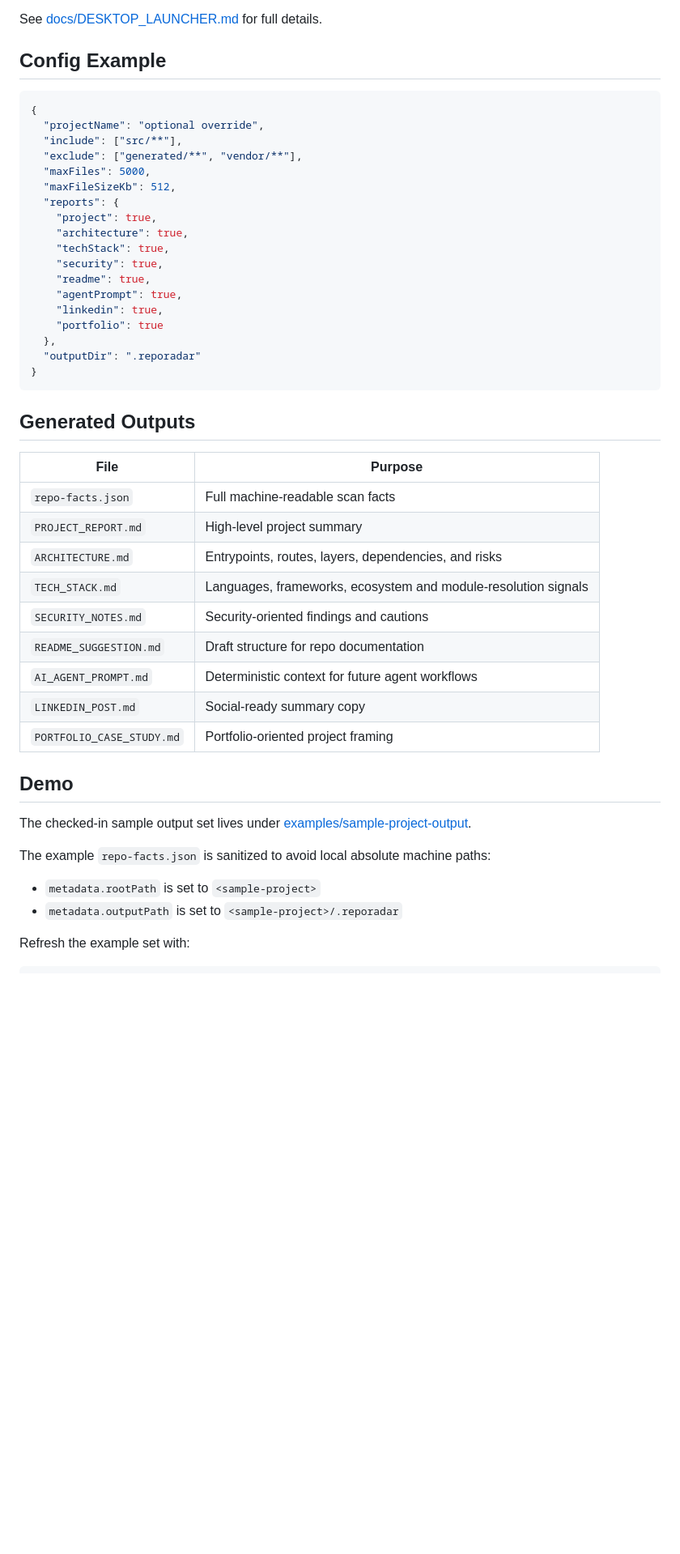
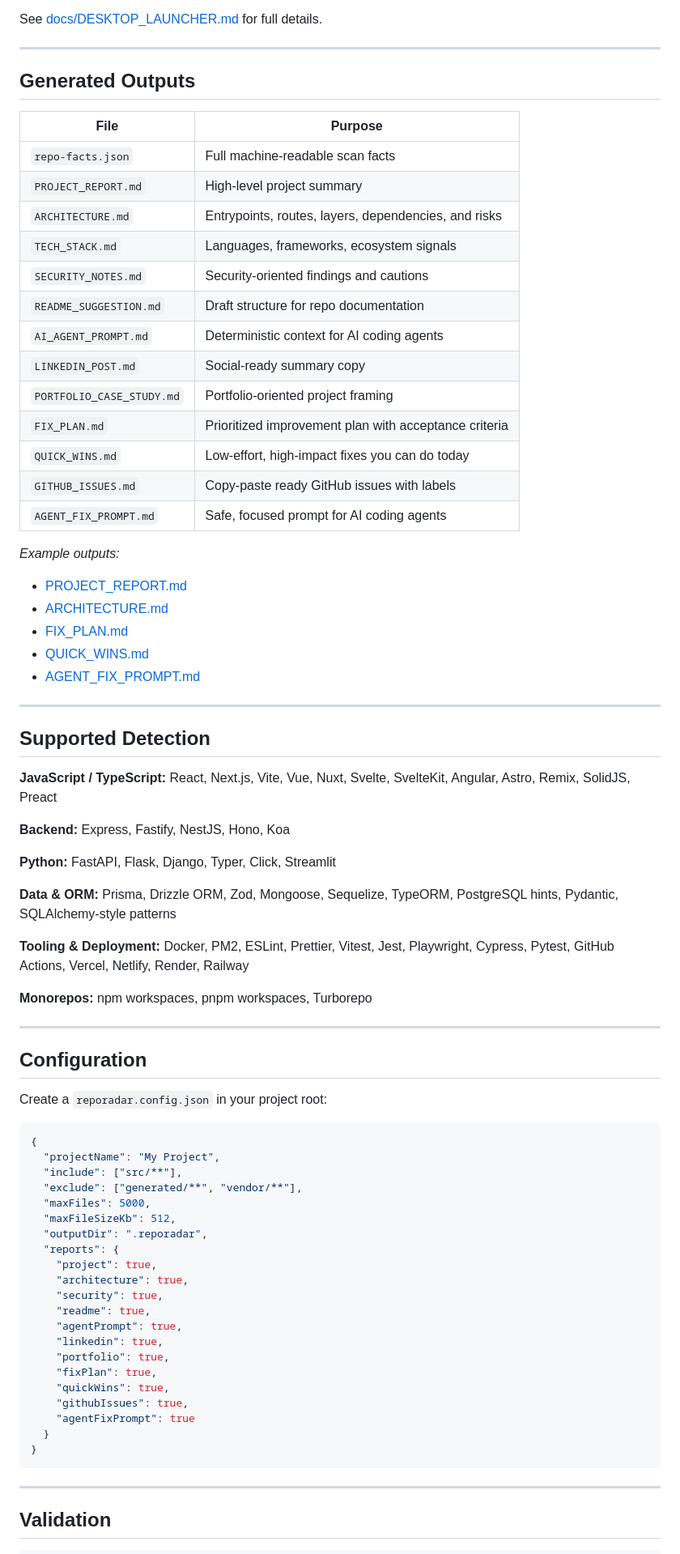
Before and after one commit to 3bud-ZC/RepoRadar-Ai, a Markdown page: README.md, the part around one of its changes. Shown at 81% size. GitHub-like rendering; blank space fills up the shorter version.

````diff
--- a/README.md
+++ b/README.md
@@ -144,51 +169,87 @@ npm run shortcut:windows
 See [docs/DESKTOP_LAUNCHER.md](docs/DESKTOP_LAUNCHER.md) for full details.
 
-## Config Example
+---
+
+## Generated Outputs
+
+| File | Purpose |
+|------|---------|
+| `repo-facts.json` | Full machine-readable scan facts |
+| `PROJECT_REPORT.md` | High-level project summary |
+| `ARCHITECTURE.md` | Entrypoints, routes, layers, dependencies, and risks |
+| `TECH_STACK.md` | Languages, frameworks, ecosystem signals |
+| `SECURITY_NOTES.md` | Security-oriented findings and cautions |
+| `README_SUGGESTION.md` | Draft structure for repo documentation |
+| `AI_AGENT_PROMPT.md` | Deterministic context for AI coding agents |
+| `LINKEDIN_POST.md` | Social-ready summary copy |
+| `PORTFOLIO_CASE_STUDY.md` | Portfolio-oriented project framing |
+| `FIX_PLAN.md` | Prioritized improvement plan with acceptance criteria |
+| `QUICK_WINS.md` | Low-effort, high-impact fixes you can do today |
+| `GITHUB_ISSUES.md` | Copy-paste ready GitHub issues with labels |
+| `AGENT_FIX_PROMPT.md` | Safe, focused prompt for AI coding agents |
+
+*Example outputs:*
+
+- [PROJECT_REPORT.md](examples/sample-project-output/PROJECT_REPORT.md)
+- [ARCHITECTURE.md](examples/sample-project-output/ARCHITECTURE.md)
+- [FIX_PLAN.md](examples/sample-project-output/FIX_PLAN.md)
+- [QUICK_WINS.md](examples/sample-project-output/QUICK_WINS.md)
+- [AGENT_FIX_PROMPT.md](examples/sample-project-output/AGENT_FIX_PROMPT.md)
+
+---
+
+## Supported Detection
+
+**JavaScript / TypeScript:**
+React, Next.js, Vite, Vue, Nuxt, Svelte, SvelteKit, Angular, Astro, Remix, SolidJS, Preact
+
+**Backend:**
+Express, Fastify, NestJS, Hono, Koa
+
+**Python:**
+FastAPI, Flask, Django, Typer, Click, Streamlit
+
+**Data & ORM:**
+Prisma, Drizzle ORM, Zod, Mongoose, Sequelize, TypeORM, PostgreSQL hints, Pydantic, SQLAlchemy-style patterns
+
+**Tooling & Deployment:**
+Docker, PM2, ESLint, Prettier, Vitest, Jest, Playwright, Cypress, Pytest, GitHub Actions, Vercel, Netlify, Render, Railway
+
+**Monorepos:**
+npm workspaces, pnpm workspaces, Turborepo
+
+---
+
+## Configuration
+
+Create a `reporadar.config.json` in your project root:
 
 ```json
 {
-  "projectName": "optional override",
+  "projectName": "My Project",
   "include": ["src/**"],
   "exclude": ["generated/**", "vendor/**"],
   "maxFiles": 5000,
   "maxFileSizeKb": 512,
+  "outputDir": ".reporadar",
   "reports": {
     "project": true,
     "architecture": true,
-    "techStack": true,
     "security": true,
     "readme": true,
     "agentPrompt": true,
     "linkedin": true,
-    "portfolio": true
-  },
-  "outputDir": ".reporadar"
+    "portfolio": true,
+    "fixPlan": true,
+    "quickWins": true,
+    "githubIssues": true,
+    "agentFixPrompt": true
+  }
 }
 ```
 
-## Generated Outputs
+---
 
-| File | Purpose |
-| --- | --- |
-| `repo-facts.json` | Full machine-readable scan facts |
-| `PROJECT_REPORT.md` | High-level project summary |
-| `ARCHITECTURE.md` | Entrypoints, routes, layers, dependencies, and risks |
-| `TECH_STACK.md` | Languages, frameworks, ecosystem and module-resolution signals |
-| `SECURITY_NOTES.md` | Security-oriented findings and cautions |
-| `README_SUGGESTION.md` | Draft structure for repo documentation |
-| `AI_AGENT_PROMPT.md` | Deterministic context for future agent workflows |
-| `LINKEDIN_POST.md` | Social-ready summary copy |
-| `PORTFOLIO_CASE_STUDY.md` | Portfolio-oriented project framing |
-
-## Demo
-
-The checked-in sample output set lives under [examples/sample-project-output](examples/sample-project-output).
-
-The example `repo-facts.json` is sanitized to avoid local absolute machine paths:
-
-- `metadata.rootPath` is set to `<sample-project>`
-- `metadata.outputPath` is set to `<sample-project>/.reporadar`
-
-Refresh the example set with:
+## Validation
 
 ```bash
````
Also changed, not shown: other parts of README.md (+149 -108 lines).
